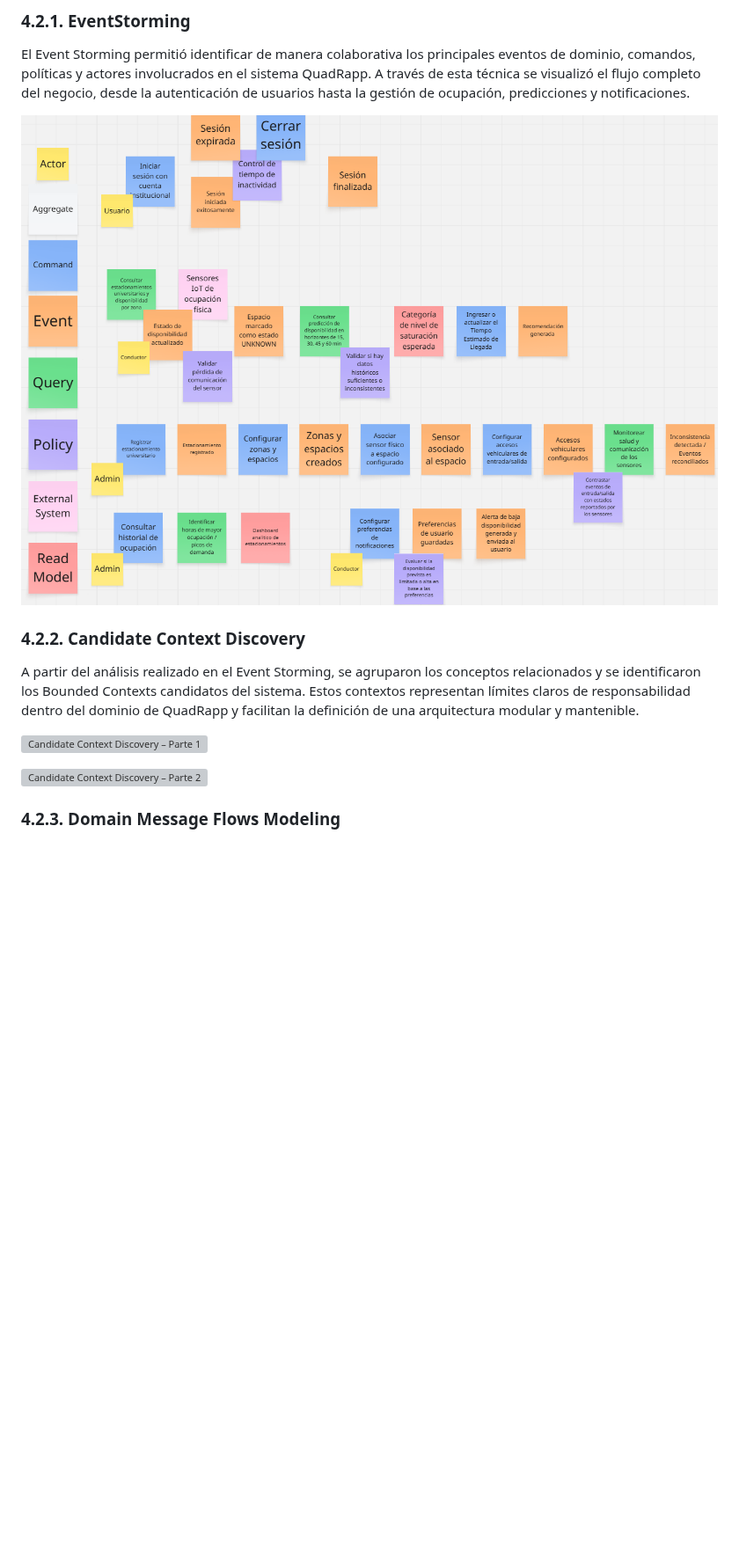
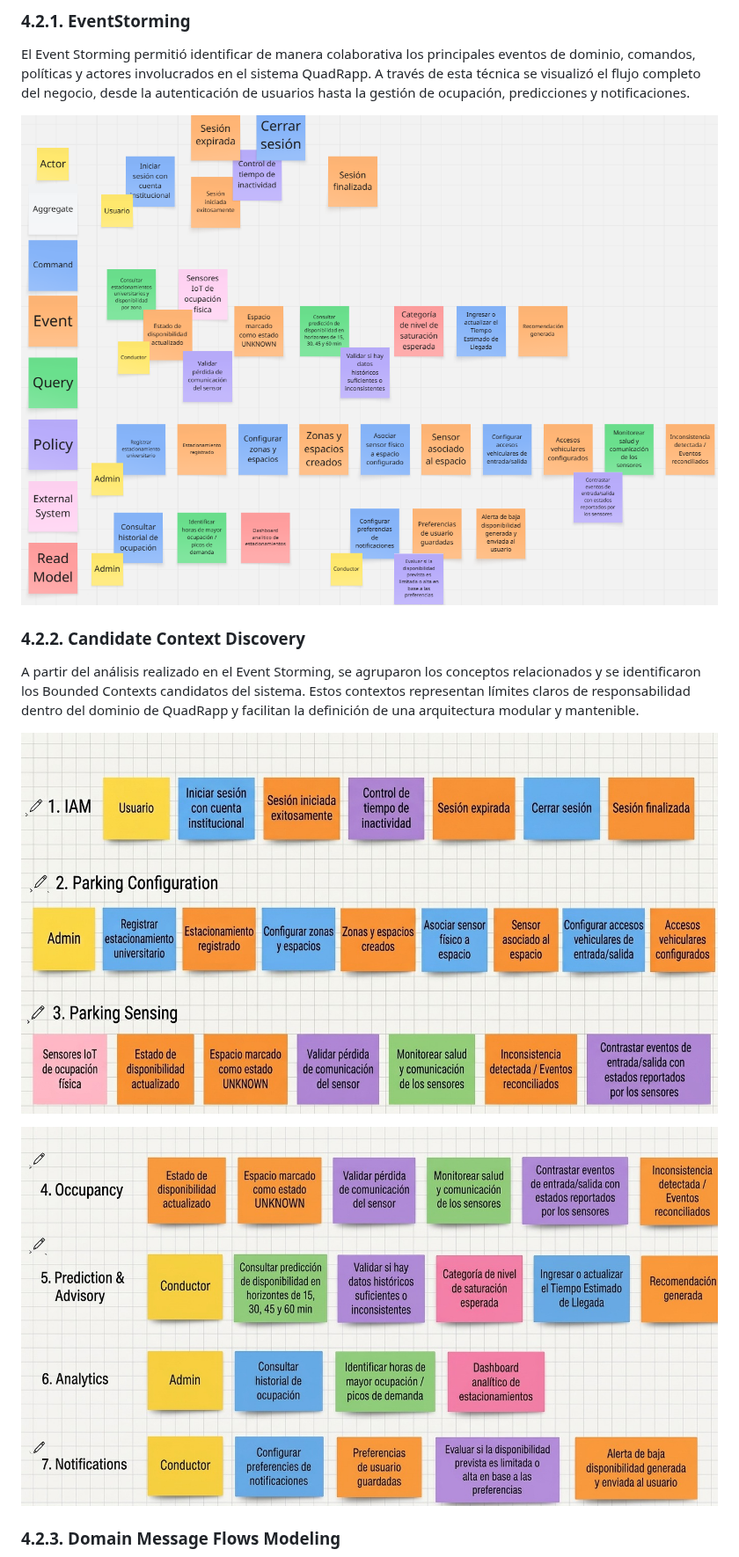
Before and after one commit to 1ASI0728-2620-9056-Quadrapp/quadrapp-project-report, a Markdown page: README.md, the part around one of its changes. Shown at 88% size. Rendered like a GitHub page; pictures changed too: assets/capitulo-04/4parte1.jpg (added), assets/capitulo-04/4parte2.jpg (added); blank space fills up the shorter version; grey boxes are pictures that could not be loaded.

Commit message:
fix(assets): convert candidate context images to jpg

```diff
--- a/README.md
+++ b/README.md
@@ -1441,9 +1441,9 @@ El Event Storming permitió identificar de manera colaborativa los principales e
 
 A partir del análisis realizado en el Event Storming, se agruparon los conceptos relacionados y se identificaron los Bounded Contexts candidatos del sistema. Estos contextos representan límites claros de responsabilidad dentro del dominio de QuadRapp y facilitan la definición de una arquitectura modular y mantenible.
 
-![Candidate Context Discovery – Parte 1](./assets/capitulo-04/4parte1.jfif)
-
-![Candidate Context Discovery – Parte 2](./assets/capitulo-04/4parte2.jfif)
+![Candidate Context Discovery – Parte 1](./assets/capitulo-04/4parte1.jpg)
+
+![Candidate Context Discovery – Parte 2](./assets/capitulo-04/4parte2.jpg)
 
 ### 4.2.3. Domain Message Flows Modeling
 
```
Also changed, not shown: other parts of README.md (+1 -1 lines), 2 other files.
